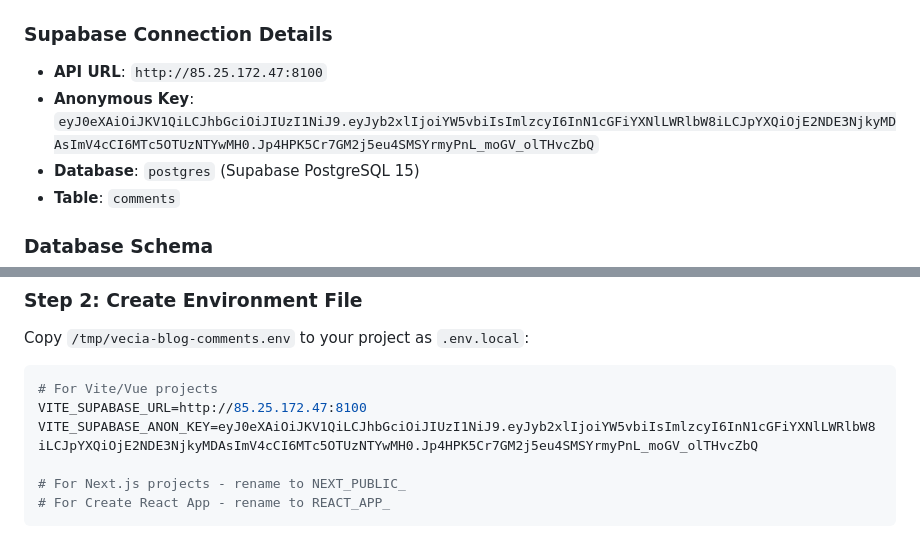
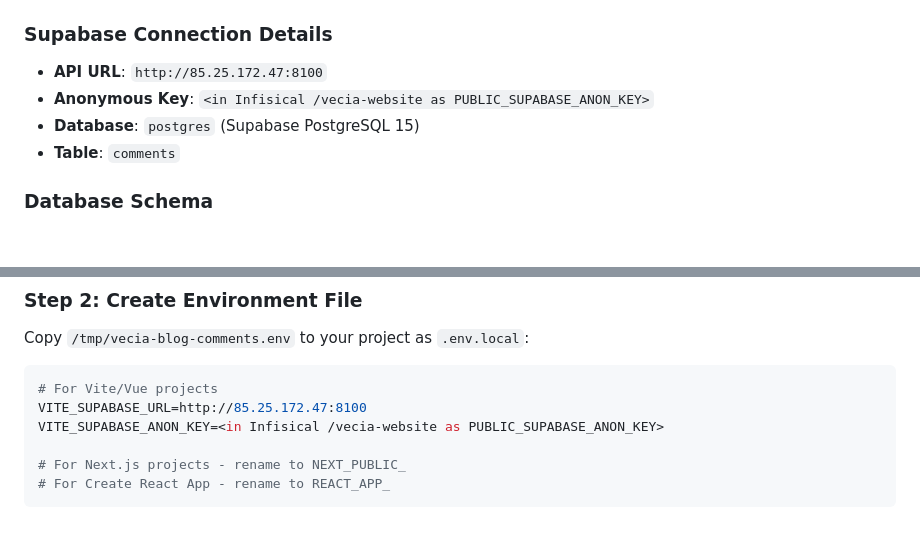
Before and after one commit to alexandrefed/www.vecia.fr, a Markdown page: docs/Blog/BLOG_COMMENTS_SETUP_GUIDE.md, 2 parts joined by grey strips. GitHub-like rendering; blank space fills up the shorter version.

Commit message:
security: point to Infisical instead of inlining the Supabase anon key (#13)
The blog comments setup guide inlined the public-by-design Supabase anon
key (self-hosted demo instance). Redacted to a pointer at the Infisical
copy (/vecia-website, PUBLIC_SUPABASE_ANON_KEY) so liveness claim 161
(no credential pattern outside Infisical) stops flagging it, matching the
same fix already applied to CAL-COM-VPS-DIAGNOSIS.md and
docs/Blog/vecia-blog-comments.env (gitignored, not tracked).

Co-authored-by: Claude Sonnet 5 <noreply@anthropic.com>

````diff
--- a/docs/Blog/BLOG_COMMENTS_SETUP_GUIDE.md
+++ b/docs/Blog/BLOG_COMMENTS_SETUP_GUIDE.md
@@ -10,7 +10,7 @@ Your Supabase comment system is now ready to use on your VPS. All database table
 
 ### Supabase Connection Details
 - **API URL**: `http://85.25.172.47:8100`
-- **Anonymous Key**: `eyJ0eXAiOiJKV1QiLCJhbGciOiJIUzI1NiJ9.eyJyb2xlIjoiYW5vbiIsImlzcyI6InN1cGFiYXNlLWRlbW8iLCJpYXQiOjE2NDE3NjkyMDAsImV4cCI6MTc5OTUzNTYwMH0.Jp4HPK5Cr7GM2j5eu4SMSYrmyPnL_moGV_olTHvcZbQ`
+- **Anonymous Key**: `<in Infisical /vecia-website as PUBLIC_SUPABASE_ANON_KEY>`
 - **Database**: `postgres` (Supabase PostgreSQL 15)
 - **Table**: `comments`
 
@@ -59,7 +59,7 @@ Copy `/tmp/vecia-blog-comments.env` to your project as `.env.local`:
 ```bash
 # For Vite/Vue projects
 VITE_SUPABASE_URL=http://85.25.172.47:8100
-VITE_SUPABASE_ANON_KEY=eyJ0eXAiOiJKV1QiLCJhbGciOiJIUzI1NiJ9.eyJyb2xlIjoiYW5vbiIsImlzcyI6InN1cGFiYXNlLWRlbW8iLCJpYXQiOjE2NDE3NjkyMDAsImV4cCI6MTc5OTUzNTYwMH0.Jp4HPK5Cr7GM2j5eu4SMSYrmyPnL_moGV_olTHvcZbQ
+VITE_SUPABASE_ANON_KEY=<in Infisical /vecia-website as PUBLIC_SUPABASE_ANON_KEY>
 
 # For Next.js projects - rename to NEXT_PUBLIC_
 # For Create React App - rename to REACT_APP_
````
